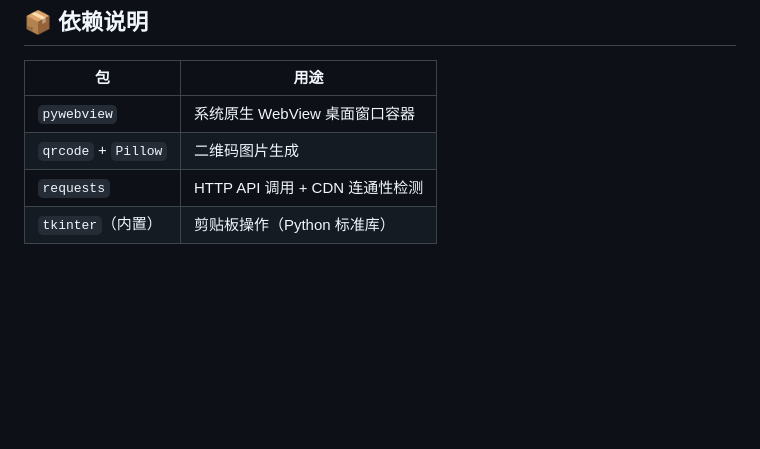
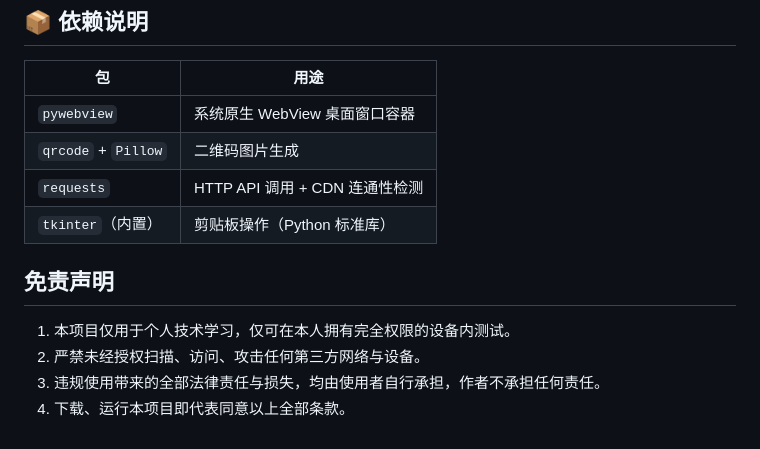
Before and after one commit to Rlkka2/bilibili-Live-strean-source-Get, a Markdown page: README.md, the part around the change. Rendered like a GitHub page; blank space fills up the shorter version.

```diff
--- a/README.md
+++ b/README.md
@@ -88,3 +88,9 @@ python 1.py
 | `qrcode` + `Pillow` | 二维码图片生成 |
 | `requests` | HTTP API 调用 + CDN 连通性检测 |
 | `tkinter`（内置） | 剪贴板操作（Python 标准库） |
+
+## 免责声明
+1. 本项目仅用于个人技术学习，仅可在本人拥有完全权限的设备内测试。
+2. 严禁未经授权扫描、访问、攻击任何第三方网络与设备。
+3. 违规使用带来的全部法律责任与损失，均由使用者自行承担，作者不承担任何责任。
+4. 下载、运行本项目即代表同意以上全部条款。
```
